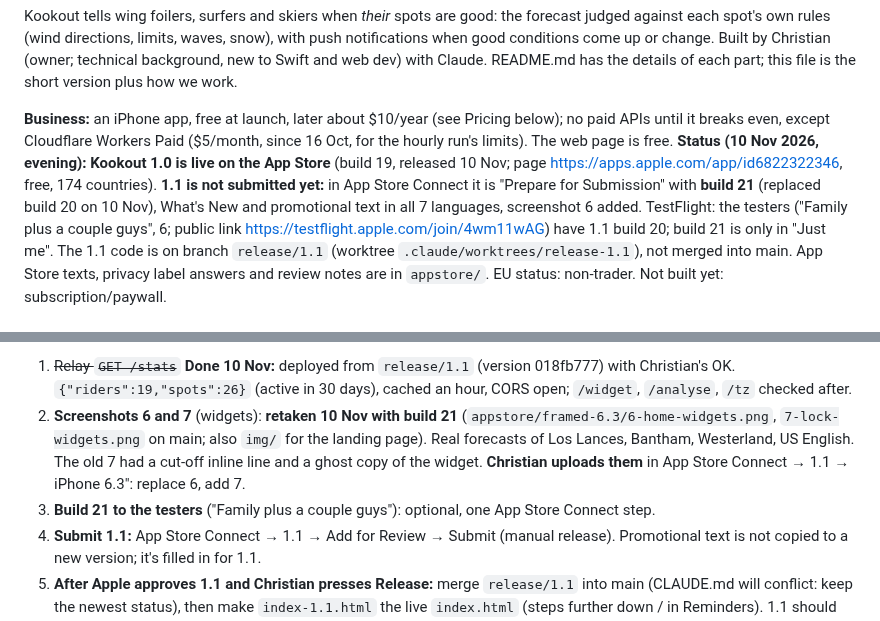
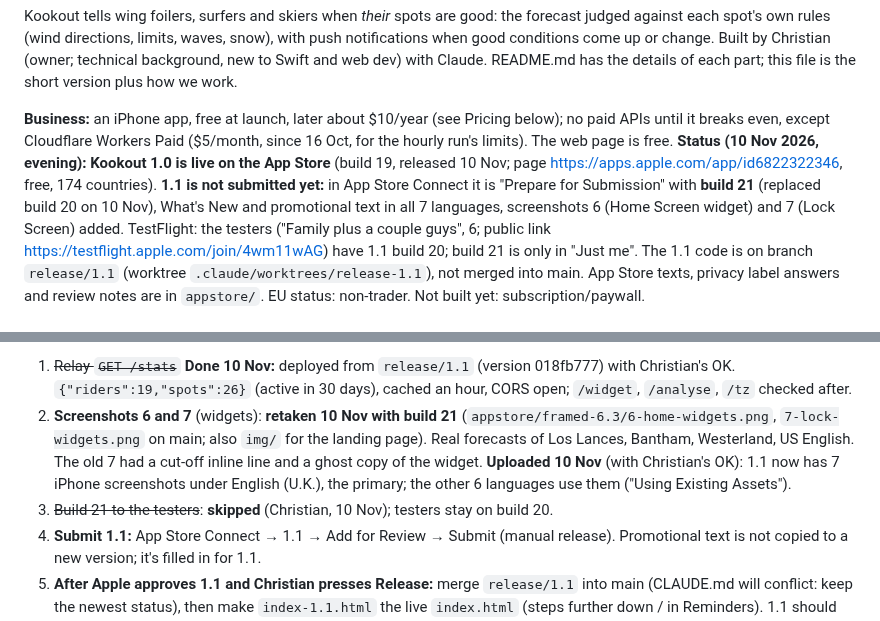
Before and after one commit to SnobGoblin/kookout, a Markdown page: CLAUDE.md, 2 parts joined by grey strips. GitHub-like rendering.

Commit message:
CLAUDE.md: 1.1 screenshots 6 and 7 uploaded; build 21 to testers skipped
Co-Authored-By: Claude Opus 5.5 <noreply@anthropic.com>

```diff
--- a/CLAUDE.md
+++ b/CLAUDE.md
@@ -10,7 +10,7 @@ breaks even, except Cloudflare Workers Paid ($5/month, since 16 Oct, for the hou
 **Status (10 Nov 2026, evening):** **Kookout 1.0 is live on the App Store** (build 19, released 10 Nov; page
 https://apps.apple.com/app/id6822322346, free, 174 countries). **1.1 is not submitted yet:** in App Store Connect it is
 "Prepare for Submission" with **build 21** (replaced build 20 on 10 Nov), What's New and promotional text in all 7
-languages, screenshot 6 added. TestFlight: the testers ("Family plus a couple guys", 6; public link
+languages, screenshots 6 (Home Screen widget) and 7 (Lock Screen) added. TestFlight: the testers ("Family plus a couple guys", 6; public link
 https://testflight.apple.com/join/4wm11wAG) have 1.1 build 20; build 21 is only in "Just me". The 1.1 code is on
 branch `release/1.1` (worktree `.claude/worktrees/release-1.1`), not merged into main. App Store texts, privacy label
 answers and review notes are in `appstore/`. EU status: non-trader. Not built yet: subscription/paywall.
@@ -145,9 +145,10 @@ cd relay && npx wrangler d1 execute kookout --remote --command "SELECT …"
    `{"riders":19,"spots":26}` (active in 30 days), cached an hour, CORS open; `/widget`, `/analyse`, `/tz` checked after.
 2. **Screenshots 6 and 7** (widgets): **retaken 10 Nov with build 21** (`appstore/framed-6.3/6-home-widgets.png`,
    `7-lock-widgets.png` on main; also `img/` for the landing page). Real forecasts of Los Lances, Bantham, Westerland,
-   US English. The old 7 had a cut-off inline line and a ghost copy of the widget. **Christian uploads them** in App
-   Store Connect → 1.1 → iPhone 6.3": replace 6, add 7.
-3. **Build 21 to the testers** ("Family plus a couple guys"): optional, one App Store Connect step.
+   US English. The old 7 had a cut-off inline line and a ghost copy of the widget. **Uploaded 10 Nov** (with Christian's
+   OK): 1.1 now has 7 iPhone screenshots under English (U.K.), the primary; the other 6 languages use them ("Using
+   Existing Assets").
+3. ~~Build 21 to the testers~~: **skipped** (Christian, 10 Nov); testers stay on build 20.
 4. **Submit 1.1:** App Store Connect → 1.1 → Add for Review → Submit (manual release). Promotional text is not
    copied to a new version; it's filled in for 1.1.
 5. **After Apple approves 1.1 and Christian presses Release:** merge `release/1.1` into main (CLAUDE.md will conflict:
```
